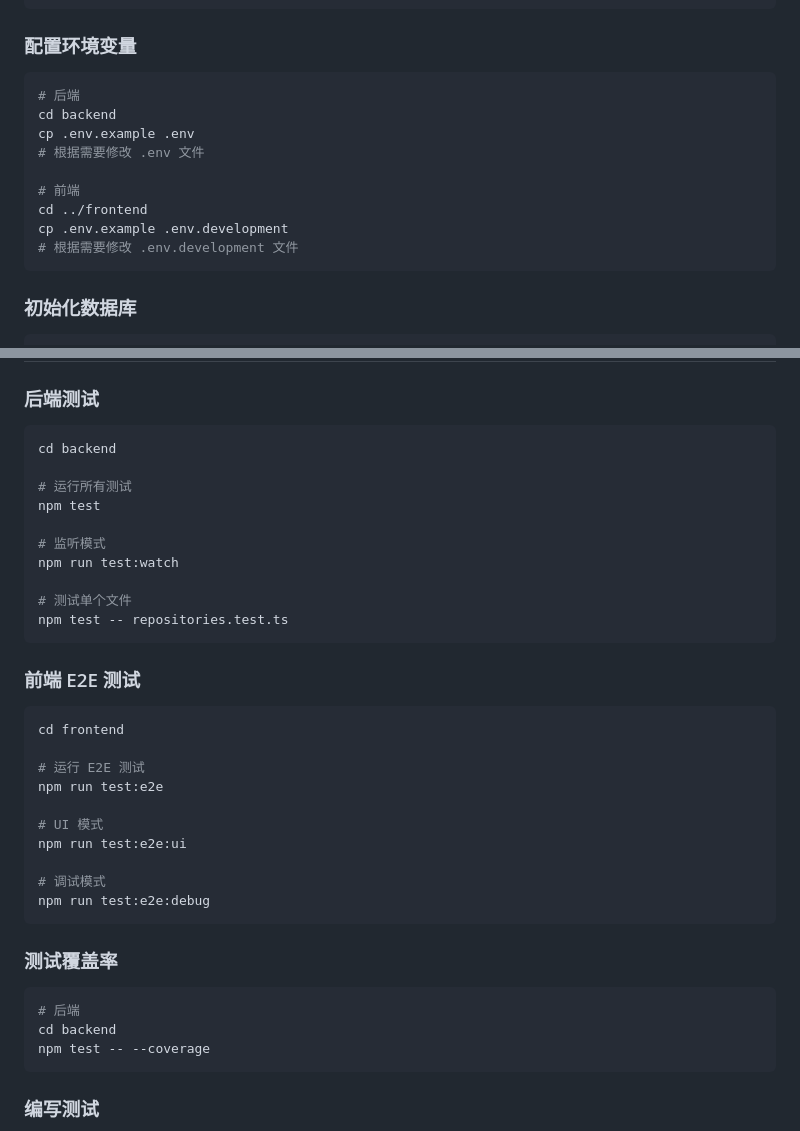
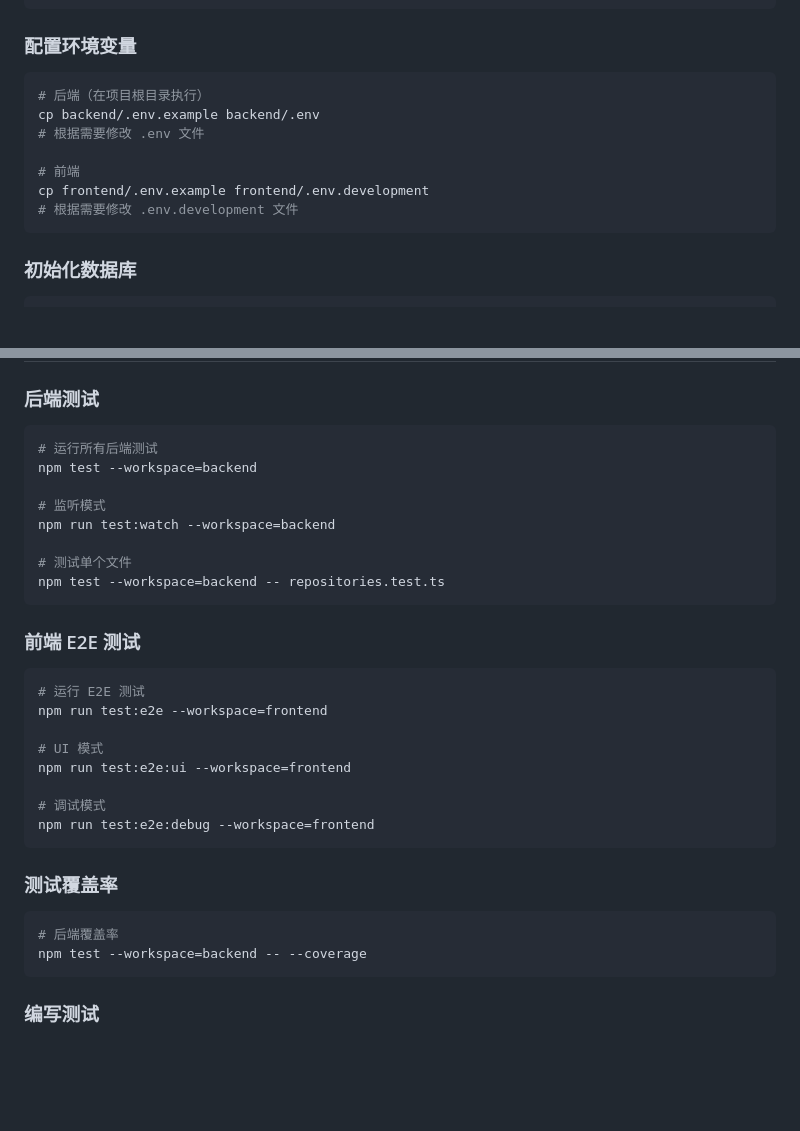
Before and after one commit to naijoug/news, a Markdown page: docs/CONTRIBUTING.md, 2 parts joined by grey strips. Rendered like a GitHub page; blank space fills up the shorter version.

Commit message:
Align contribution test commands with workspaces

````diff
--- a/docs/CONTRIBUTING.md
+++ b/docs/CONTRIBUTING.md
@@ -40,14 +40,12 @@ npm run prepare
 ### 配置环境变量
 
 ```bash
-# 后端
-cd backend
-cp .env.example .env
+# 后端（在项目根目录执行）
+cp backend/.env.example backend/.env
 # 根据需要修改 .env 文件
 
 # 前端
-cd ../frontend
-cp .env.example .env.development
+cp frontend/.env.example frontend/.env.development
 # 根据需要修改 .env.development 文件
 ```
 
@@ -233,39 +231,34 @@ git commit -m "refactor(backend): 优化数据库查询逻辑"
 ### 后端测试
 
 ```bash
-cd backend
-
-# 运行所有测试
-npm test
+# 运行所有后端测试
+npm test --workspace=backend
 
 # 监听模式
-npm run test:watch
+npm run test:watch --workspace=backend
 
 # 测试单个文件
-npm test -- repositories.test.ts
+npm test --workspace=backend -- repositories.test.ts
 ```
 
 ### 前端 E2E 测试
 
 ```bash
-cd frontend
-
 # 运行 E2E 测试
-npm run test:e2e
+npm run test:e2e --workspace=frontend
 
 # UI 模式
-npm run test:e2e:ui
+npm run test:e2e:ui --workspace=frontend
 
 # 调试模式
-npm run test:e2e:debug
+npm run test:e2e:debug --workspace=frontend
 ```
 
 ### 测试覆盖率
 
 ```bash
-# 后端
-cd backend
-npm test -- --coverage
+# 后端覆盖率
+npm test --workspace=backend -- --coverage
 ```
 
 ### 编写测试
````
